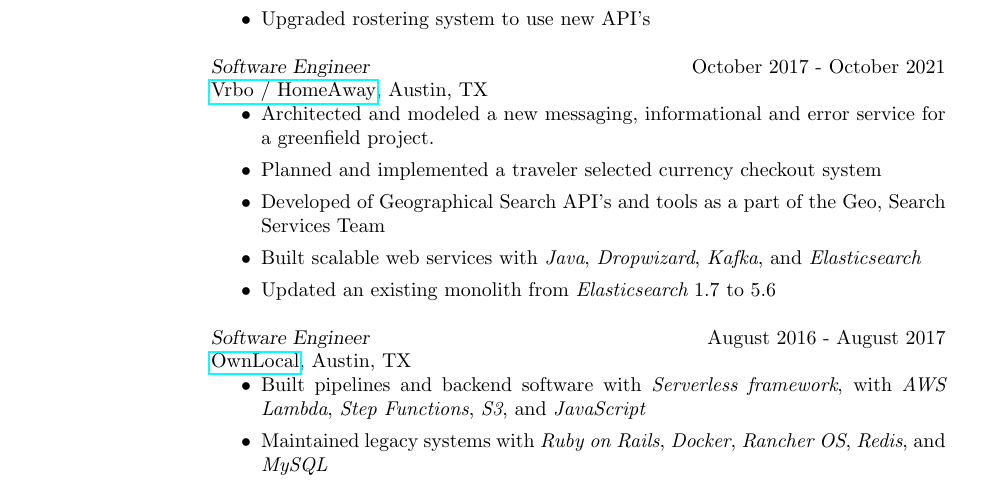
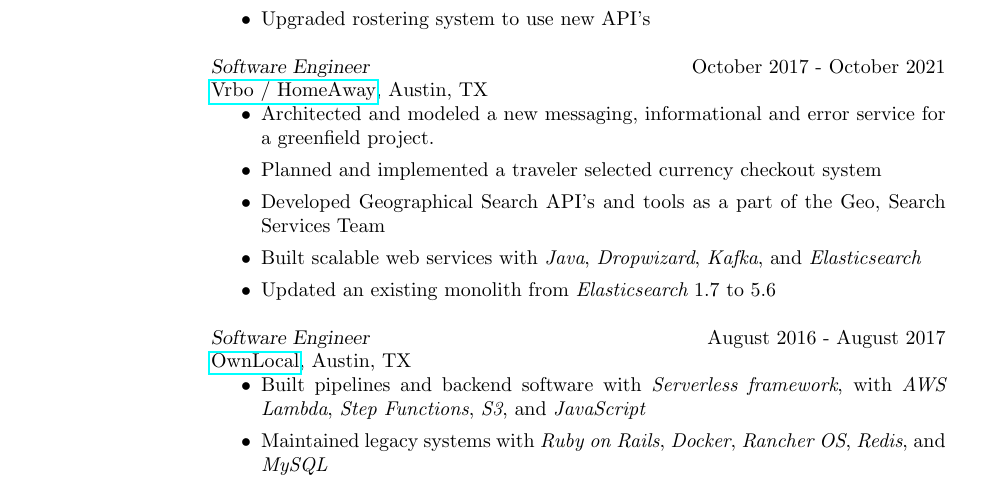
Before and after one commit to adamrmelnyk/Resume, a LaTeX CV (resume.tex): part of the page, cut so that both start at the same text. Compiled offline with pdfLaTeX.

Commit message:
small fix

```diff
--- a/resume.tex
+++ b/resume.tex
@@ -94,7 +94,7 @@
     \item Architected and modeled a new messaging, informational and error service for a greenfield project.
     \item Planned and implemented a traveler selected currency checkout system
     % \item Implemented PayPal payment processing
-    \item Developed of Geographical Search API's and tools as a part of the Geo, Search Services Team
+    \item Developed Geographical Search API's and tools as a part of the Geo, Search Services Team
     \item Built scalable web services with {\it Java}, {\it Dropwizard}, {\it Kafka}, and {\it Elasticsearch}
     %\item Using {\it Jmeter} and {\it Taurus} for automated load testing
     %\item Building and maintaining {\it Javascript}, {\it Bash} tools and services for Geo Analytics
```
Also changed, not shown: resume.pdf.
